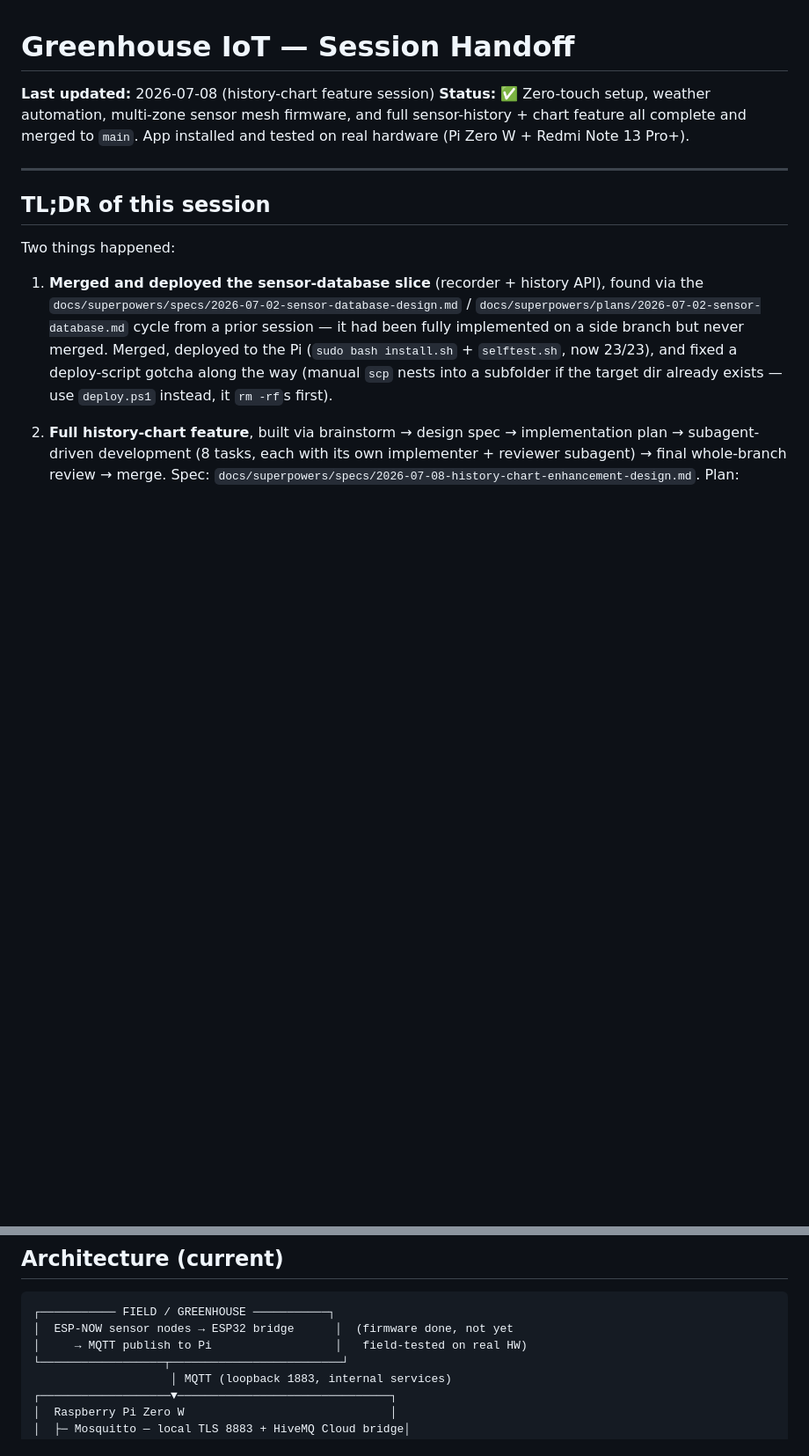
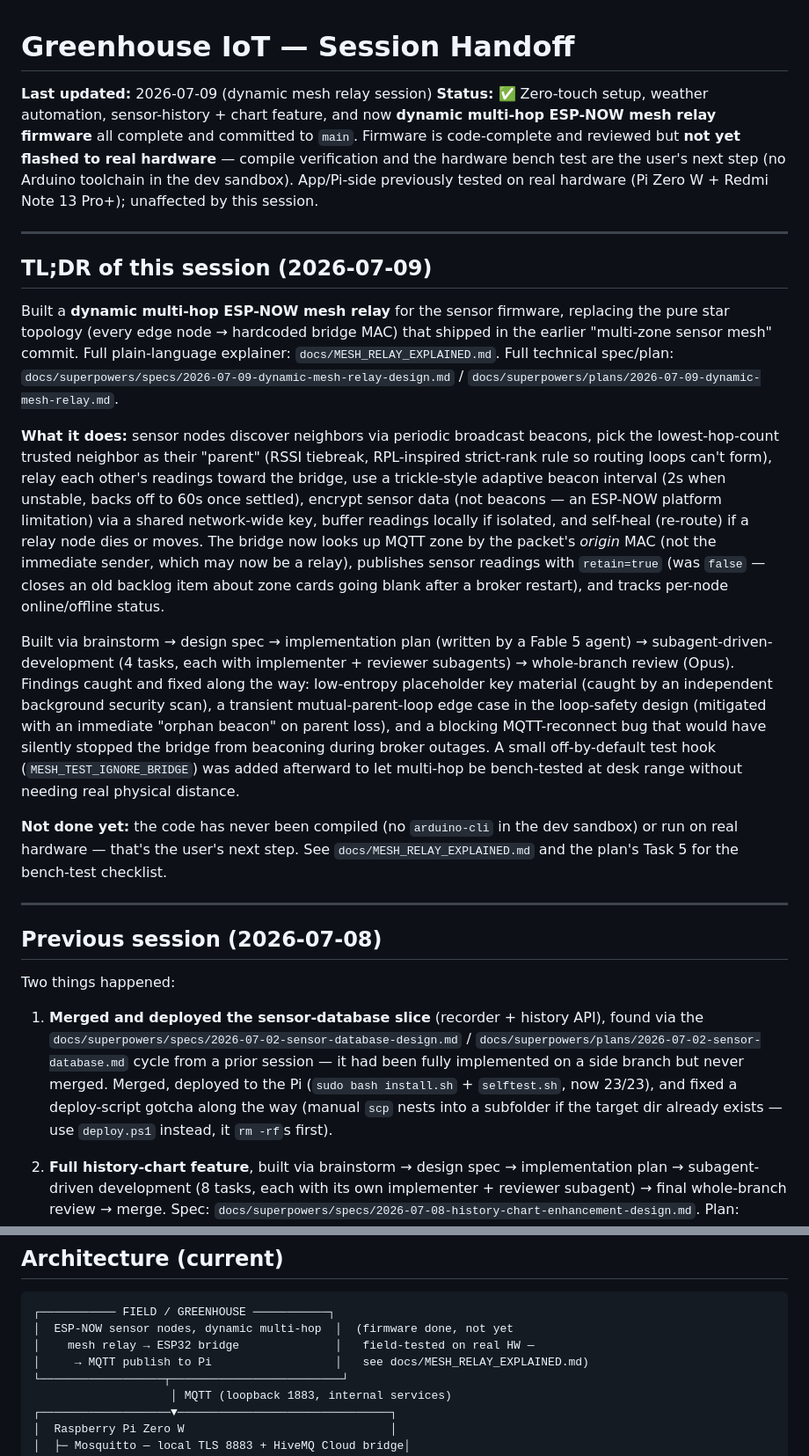
Before and after one commit to vtsitotas/GreenHouse, a Markdown page: HANDOFF.md, 2 parts joined by grey strips. Shown at 88% size. Rendered like a GitHub page; blank space fills up the shorter version.

````diff
--- a/HANDOFF.md
+++ b/HANDOFF.md
@@ -1,11 +1,23 @@
 # Greenhouse IoT — Session Handoff
 
-**Last updated:** 2026-07-08 (history-chart feature session)
-**Status:** ✅ Zero-touch setup, weather automation, multi-zone sensor mesh firmware, and full sensor-history + chart feature all complete and merged to `main`. App installed and tested on real hardware (Pi Zero W + Redmi Note 13 Pro+).
+**Last updated:** 2026-07-09 (dynamic mesh relay session)
+**Status:** ✅ Zero-touch setup, weather automation, sensor-history + chart feature, and now **dynamic multi-hop ESP-NOW mesh relay firmware** all complete and committed to `main`. Firmware is code-complete and reviewed but **not yet flashed to real hardware** — compile verification and the hardware bench test are the user's next step (no Arduino toolchain in the dev sandbox). App/Pi-side previously tested on real hardware (Pi Zero W + Redmi Note 13 Pro+); unaffected by this session.
 
 ---
 
-## TL;DR of this session
+## TL;DR of this session (2026-07-09)
+
+Built a **dynamic multi-hop ESP-NOW mesh relay** for the sensor firmware, replacing the pure star topology (every edge node → hardcoded bridge MAC) that shipped in the earlier "multi-zone sensor mesh" commit. Full plain-language explainer: `docs/MESH_RELAY_EXPLAINED.md`. Full technical spec/plan: `docs/superpowers/specs/2026-07-09-dynamic-mesh-relay-design.md` / `docs/superpowers/plans/2026-07-09-dynamic-mesh-relay.md`.
+
+**What it does:** sensor nodes discover neighbors via periodic broadcast beacons, pick the lowest-hop-count trusted neighbor as their "parent" (RSSI tiebreak, RPL-inspired strict-rank rule so routing loops can't form), relay each other's readings toward the bridge, use a trickle-style adaptive beacon interval (2s when unstable, backs off to 60s once settled), encrypt sensor data (not beacons — an ESP-NOW platform limitation) via a shared network-wide key, buffer readings locally if isolated, and self-heal (re-route) if a relay node dies or moves. The bridge now looks up MQTT zone by the packet's *origin* MAC (not the immediate sender, which may now be a relay), publishes sensor readings with `retain=true` (was `false` — closes an old backlog item about zone cards going blank after a broker restart), and tracks per-node online/offline status.
+
+Built via brainstorm → design spec → implementation plan (written by a Fable 5 agent) → subagent-driven-development (4 tasks, each with implementer + reviewer subagents) → whole-branch review (Opus). Findings caught and fixed along the way: low-entropy placeholder key material (caught by an independent background security scan), a transient mutual-parent-loop edge case in the loop-safety design (mitigated with an immediate "orphan beacon" on parent loss), and a blocking MQTT-reconnect bug that would have silently stopped the bridge from beaconing during broker outages. A small off-by-default test hook (`MESH_TEST_IGNORE_BRIDGE`) was added afterward to let multi-hop be bench-tested at desk range without needing real physical distance.
+
+**Not done yet:** the code has never been compiled (no `arduino-cli` in the dev sandbox) or run on real hardware — that's the user's next step. See `docs/MESH_RELAY_EXPLAINED.md` and the plan's Task 5 for the bench-test checklist.
+
+---
+
+## Previous session (2026-07-08)
 
 Two things happened:
 
@@ -63,8 +75,9 @@ ssh pi@greenhouse.local "sudo systemd-run --collect --unit=greenhouse-sim bash -
 
 ```
 ┌─────────── FIELD / GREENHOUSE ───────────┐
-│  ESP-NOW sensor nodes → ESP32 bridge      │  (firmware done, not yet
-│     → MQTT publish to Pi                  │   field-tested on real HW)
+│  ESP-NOW sensor nodes, dynamic multi-hop  │  (firmware done, not yet
+│    mesh relay → ESP32 bridge              │   field-tested on real HW —
+│     → MQTT publish to Pi                  │   see docs/MESH_RELAY_EXPLAINED.md)
 └──────────────────┬─────────────────────────┘
                     │ MQTT (loopback 1883, internal services)
 ┌───────────────────▼───────────────────────────────┐
````
Also changed, not shown: other parts of HANDOFF.md (+2 -1 lines), docs/MESH_RELAY_EXPLAINED.md (added, +133 -0 lines).
